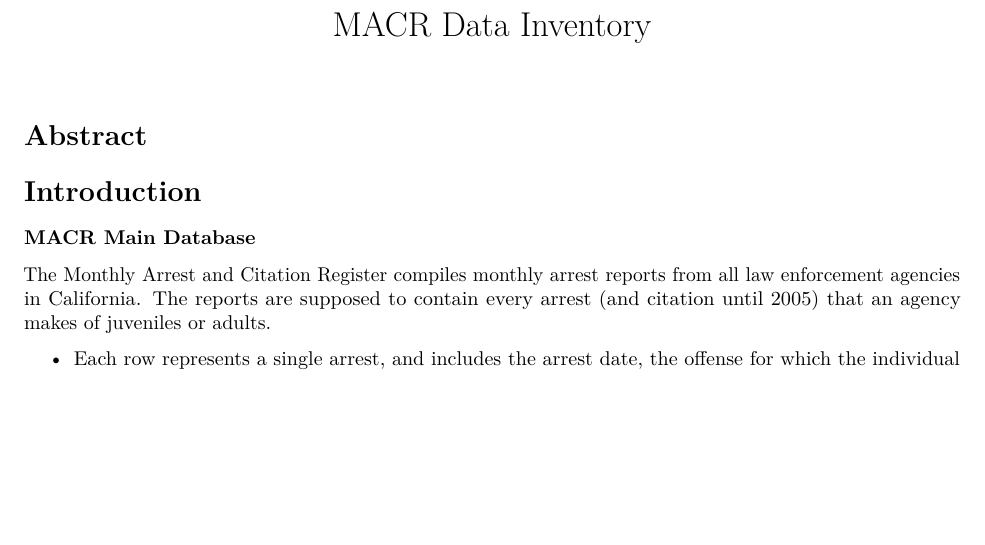
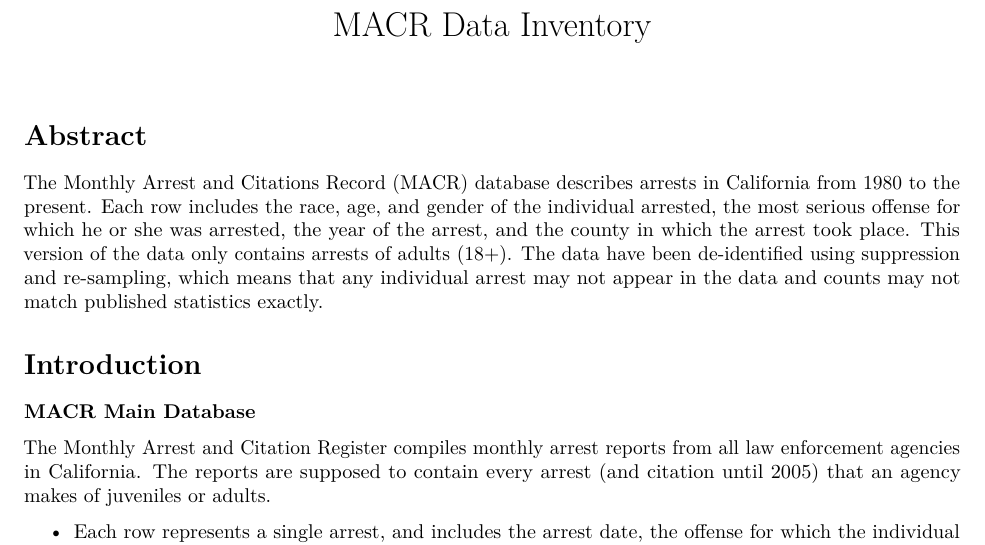
Before and after one commit to vdorie/dojr, an R Markdown document (inventory/inventory.Rmd): part of page 1 of 10 before the commit and part of page 1 of 11 after it, cut so that both start at the same text, the shorter picture padded with empty space. Rendered offline with R 4.5, knitr and Pandoc, then LaTeX, with nearby package versions; some code elsewhere in the file could not run offline.

Commit message:
added abstract

````diff
--- a/inventory/inventory.Rmd
+++ b/inventory/inventory.Rmd
@@ -76,6 +76,7 @@ if (file.exists(file.path(dataSrcPath, "init.R"))) source(file.path(dataSrcPath,
 ```
 
 # Abstract
+The Monthly Arrest and Citations Record (MACR) database describes arrests in California from 1980 to the present. Each row includes the race, age, and gender of the individual arrested, the most serious offense for which he or she was arrested, the year of the arrest, and the county in which the arrest took place. This version of the data only contains arrests of adults (18+). The data have been de-identified using suppression and re-sampling, which means that any individual arrest may not appear in the data and counts may not match published statistics exactly.
 
 # Introduction
 
````
